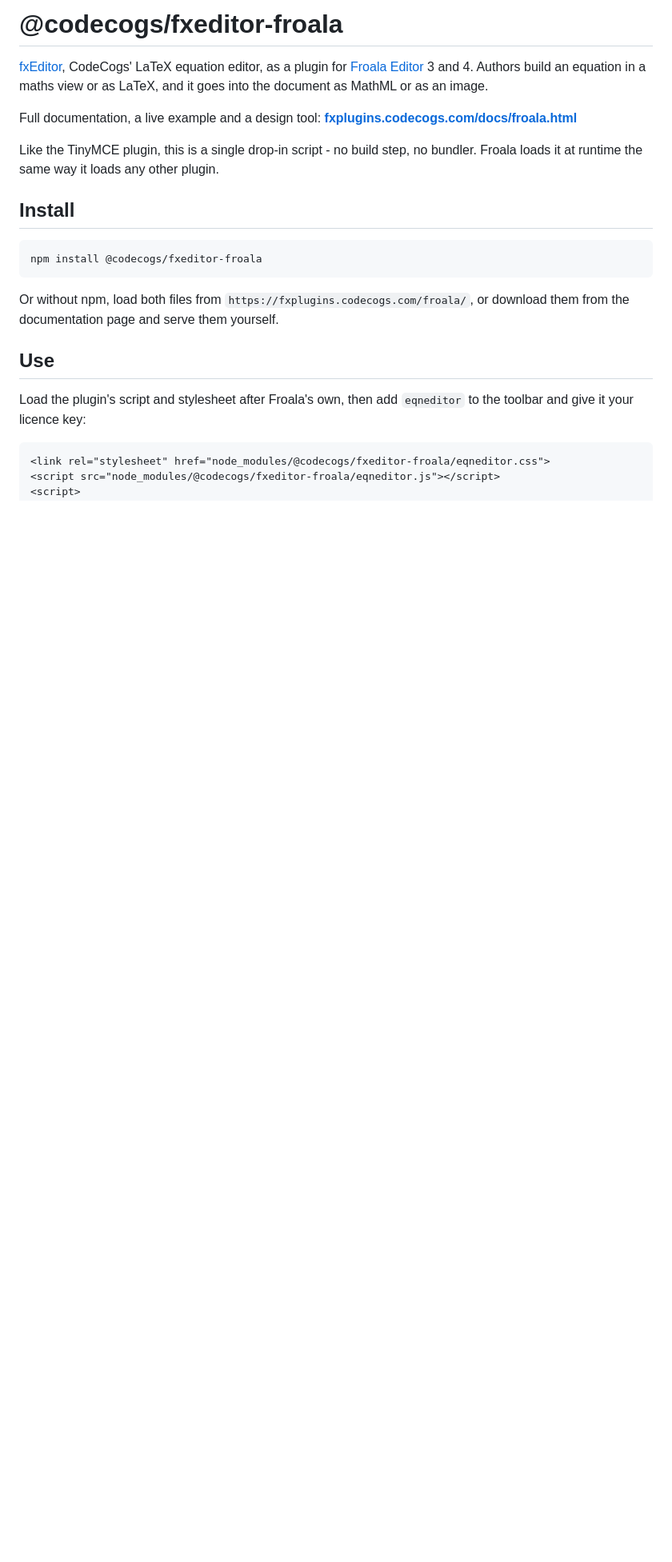
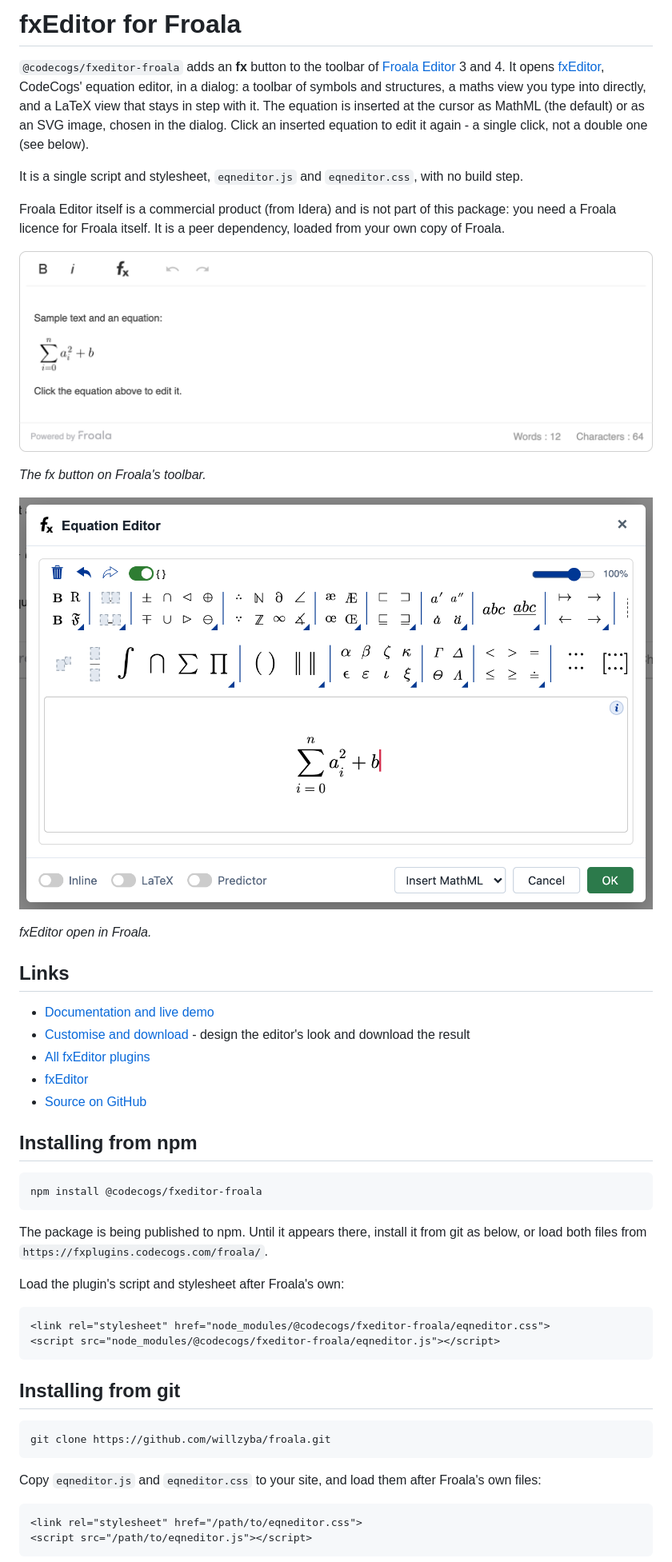
Before and after one commit to willzyba/froala, a Markdown page: README.md, the part around one of its changes. Shown at 80% size. GitHub-like rendering; pictures changed too: screenshots/dialog.png (added), screenshots/toolbar.png (added); blank space fills up the shorter version.

````diff
--- a/README.md
+++ b/README.md
@@ -1,29 +1,61 @@
-# @codecogs/fxeditor-froala
+# fxEditor for Froala
 
-[fxEditor](https://fxeditor.codecogs.com), CodeCogs' LaTeX equation editor, as a plugin for
-[Froala Editor](https://froala.com) 3 and 4. Authors build an equation in a maths view or as
-LaTeX, and it goes into the document as MathML or as an image.
+`@codecogs/fxeditor-froala` adds an **fx** button to the toolbar of
+[Froala Editor](https://froala.com) 3 and 4. It opens [fxEditor](https://fxeditor.codecogs.com),
+CodeCogs' equation editor, in a dialog: a toolbar of symbols and structures, a maths view you
+type into directly, and a LaTeX view that stays in step with it. The equation is inserted at the
+cursor as MathML (the default) or as an SVG image, chosen in the dialog. Click an inserted
+equation to edit it again - a single click, not a double one (see below).
 
-Full documentation, a live example and a design tool:
-**[fxplugins.codecogs.com/docs/froala.html](https://fxplugins.codecogs.com/docs/froala.html)**
+It is a single script and stylesheet, `eqneditor.js` and `eqneditor.css`, with no build step.
 
-Like the TinyMCE plugin, this is a single drop-in script - no build step, no bundler. Froala
-loads it at runtime the same way it loads any other plugin.
+Froala Editor itself is a commercial product (from Idera) and is not part of this package: you
+need a Froala licence for Froala itself. It is a peer dependency, loaded from your own copy of
+Froala.
 
-## Install
+![Froala with the fx button on its toolbar](https://raw.githubusercontent.com/willzyba/froala/main/screenshots/toolbar.png)
+
+*The fx button on Froala's toolbar.*
+
+![The fxEditor dialog open in Froala](https://raw.githubusercontent.com/willzyba/froala/main/screenshots/dialog.png)
+
+*fxEditor open in Froala.*
+
+## Links
+
+- [Documentation and live demo](https://fxplugins.codecogs.com/docs/froala.html)
+- [Customise and download](https://fxplugins.codecogs.com/docs/froala.html#customise) - design
+  the editor's look and download the result
+- [All fxEditor plugins](https://fxplugins.codecogs.com)
+- [fxEditor](https://fxeditor.codecogs.com)
+- [Source on GitHub](https://github.com/willzyba/froala)
+
+## Installing from npm
 
 ```bash
 npm install @codecogs/fxeditor-froala
 ```
 
-Or without npm, load both files from `https://fxplugins.codecogs.com/froala/`, or download them
-from the documentation page and serve them yourself.
+The package is being published to npm. Until it appears there, install it from git as below, or
+load both files from `https://fxplugins.codecogs.com/froala/`.
 
-## Use
-
-Load the plugin's script and stylesheet after Froala's own, then add `eqneditor` to the toolbar
-and give it your licence key:
+Load the plugin's script and stylesheet after Froala's own:
 
 ```html
 <link rel="stylesheet" href="node_modules/@codecogs/fxeditor-froala/eqneditor.css">
 <script src="node_modules/@codecogs/fxeditor-froala/eqneditor.js"></script>
+```
+
+## Installing from git
+
+```bash
+git clone https://github.com/willzyba/froala.git
+```
+
+Copy `eqneditor.js` and `eqneditor.css` to your site, and load them after Froala's own files:
+
+```html
+<link rel="stylesheet" href="/path/to/eqneditor.css">
+<script src="/path/to/eqneditor.js"></script>
+```
+
````
Also changed, not shown: other parts of README.md (+72 -47 lines).
